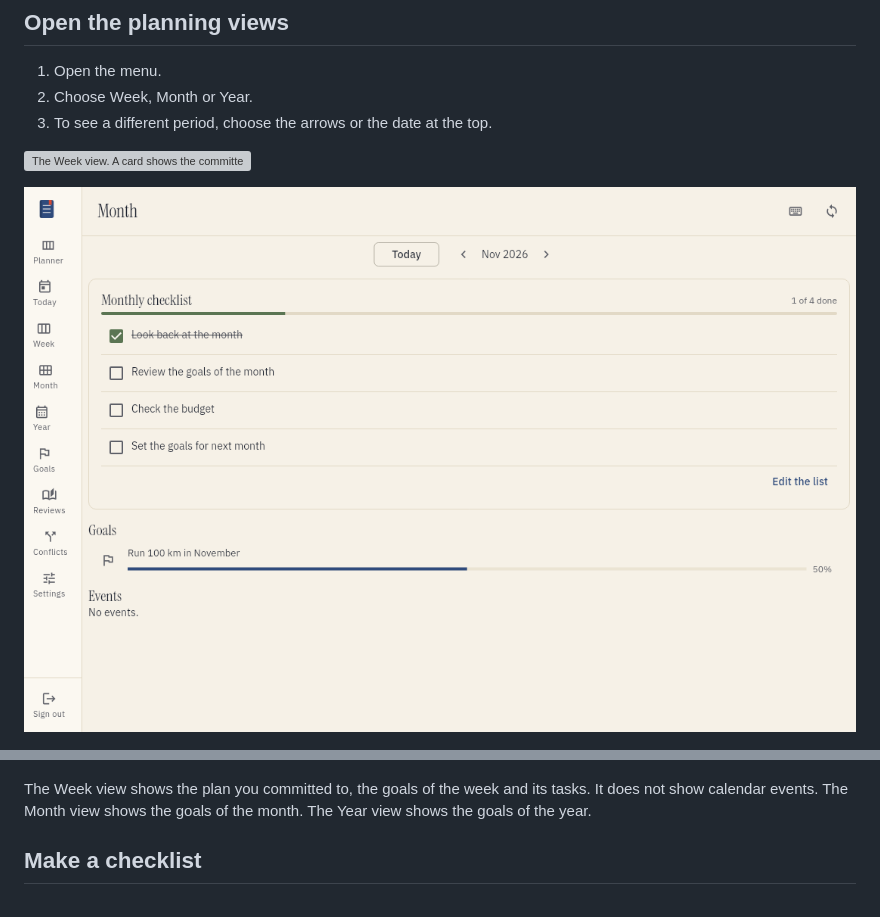
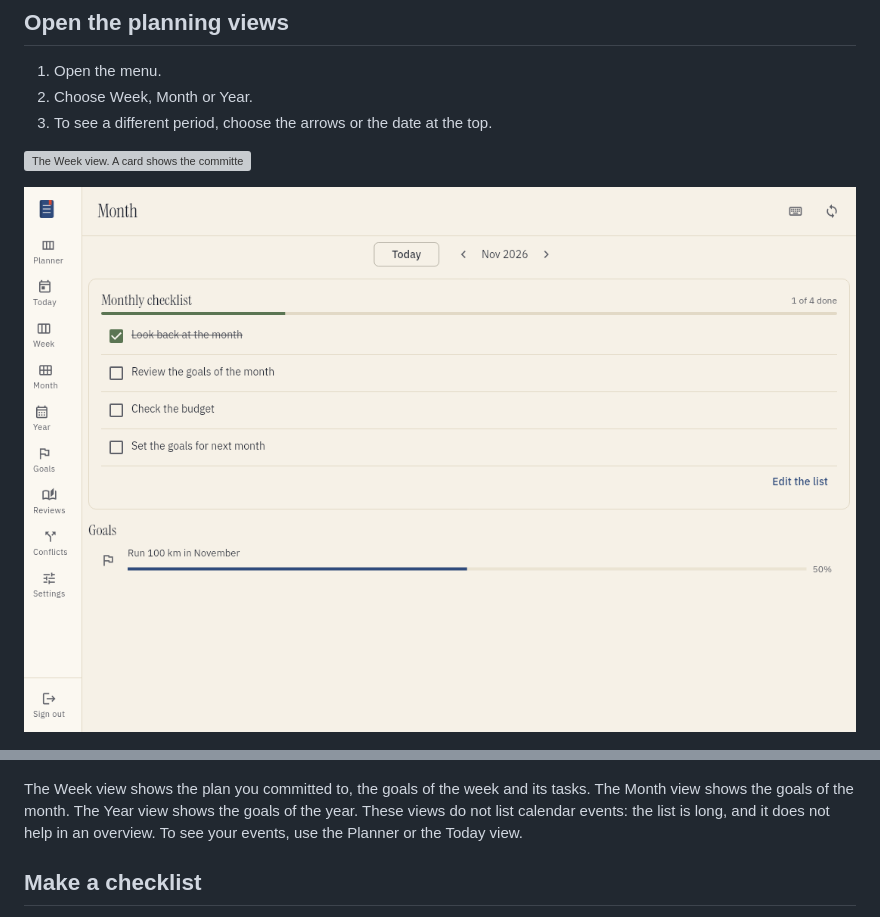
Before and after one commit to bergercookie/tefteri, a Markdown page: docs/user/planning-goals.md, 2 parts joined by grey strips. Rendered like a GitHub page; pictures changed too: docs/images/planning-month.png; grey boxes are pictures that could not be loaded.

```diff
--- a/docs/user/planning-goals.md
+++ b/docs/user/planning-goals.md
@@ -23,8 +23,10 @@ You can keep your goals after the period ends.
 
 ![The Year view for 2026 with two goals and their progress.](../images/planning-year.png)
 
-The Week view shows the plan you committed to, the goals of the week and its tasks. It does not
-show calendar events. The Month view shows the goals of the month. The Year view shows the goals of the year.
+The Week view shows the plan you committed to, the goals of the week and its tasks. The Month view
+shows the goals of the month. The Year view shows the goals of the year. These views do not list
+calendar events: the list is long, and it does not help in an overview. To see your events, use the
+Planner or the Today view.
 
 ## Make a checklist
 
```
Also changed, not shown: docs/user/connect-apps.md (+1 -1 lines), 2 other files.
